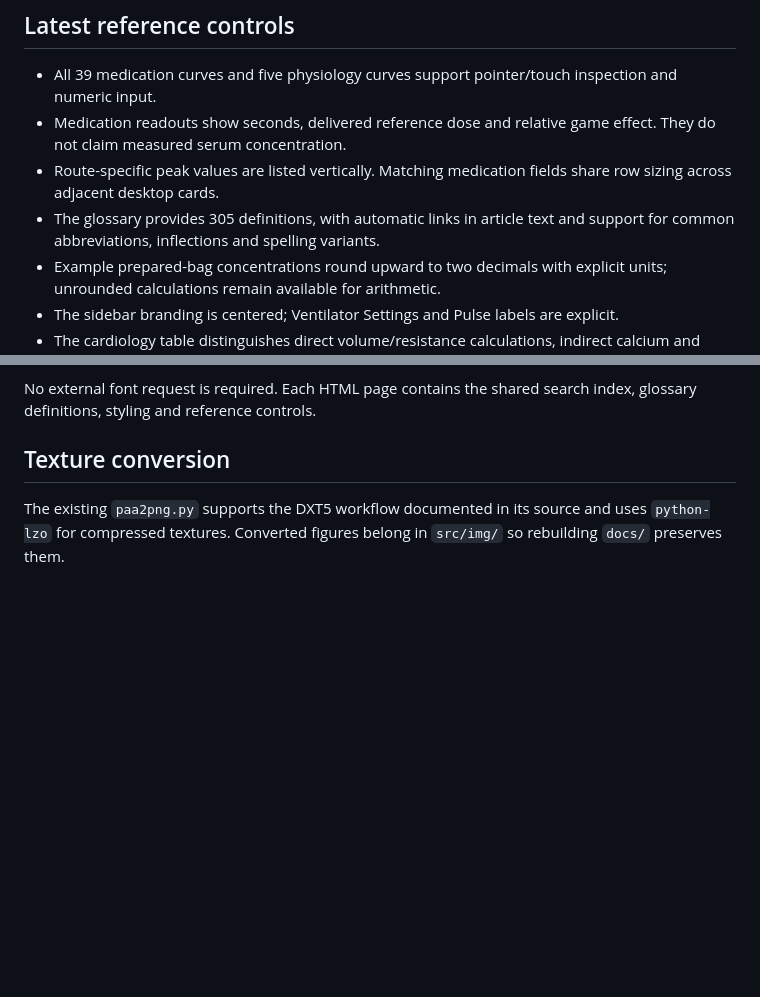
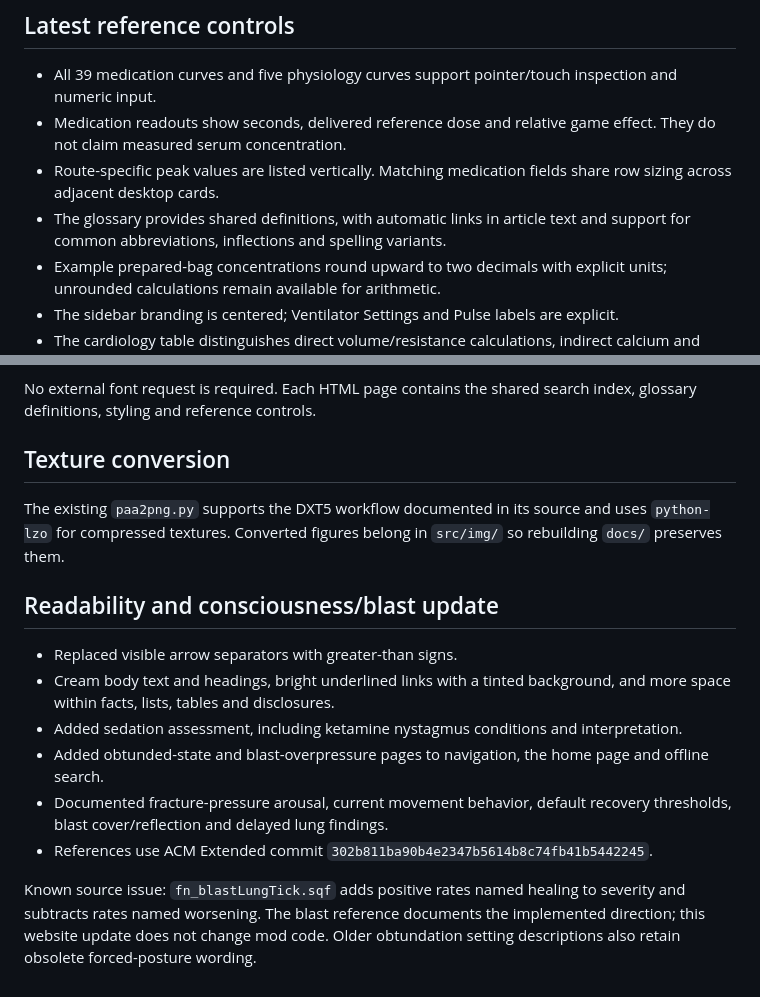
Before and after one commit to hesherson/ACM-Extended-Wiki, a Markdown page: README.md, 2 parts joined by grey strips. Rendered like a GitHub page; blank space fills up the shorter version.

Commit message:
Document the readability and consciousness reference update [skip ci]

```diff
--- a/README.md
+++ b/README.md
@@ -55,7 +55,7 @@ The other system articles remain available with a review notice. Remove an artic
 - All 39 medication curves and five physiology curves support pointer/touch inspection and numeric input.
 - Medication readouts show seconds, delivered reference dose and relative game effect. They do not claim measured serum concentration.
 - Route-specific peak values are listed vertically. Matching medication fields share row sizing across adjacent desktop cards.
-- The glossary provides 305 definitions, with automatic links in article text and support for common abbreviations, inflections and spelling variants.
+- The glossary provides shared definitions, with automatic links in article text and support for common abbreviations, inflections and spelling variants.
 - Example prepared-bag concentrations round upward to two decimals with explicit units; unrounded calculations remain available for arithmetic.
 - The sidebar branding is centered; Ventilator Settings and Pulse labels are explicit.
 - The cardiology table distinguishes direct volume/resistance calculations, indirect calcium and acid-base effects, and physiology not independently simulated. This check uses ACM Extended commit `302b811ba90b4e2347b5614b8c74fb41b5442245`.
@@ -76,3 +76,14 @@ No external font request is required. Each HTML page contains the shared search
 ## Texture conversion
 
 The existing `paa2png.py` supports the DXT5 workflow documented in its source and uses `python-lzo` for compressed textures. Converted figures belong in `src/img/` so rebuilding `docs/` preserves them.
+
+## Readability and consciousness/blast update
+
+- Replaced visible arrow separators with greater-than signs.
+- Cream body text and headings, bright underlined links with a tinted background, and more space within facts, lists, tables and disclosures.
+- Added sedation assessment, including ketamine nystagmus conditions and interpretation.
+- Added obtunded-state and blast-overpressure pages to navigation, the home page and offline search.
+- Documented fracture-pressure arousal, current movement behavior, default recovery thresholds, blast cover/reflection and delayed lung findings.
+- References use ACM Extended commit `302b811ba90b4e2347b5614b8c74fb41b5442245`.
+
+Known source issue: `fn_blastLungTick.sqf` adds positive rates named healing to severity and subtracts rates named worsening. The blast reference documents the implemented direction; this website update does not change mod code. Older obtundation setting descriptions also retain obsolete forced-posture wording.
```
